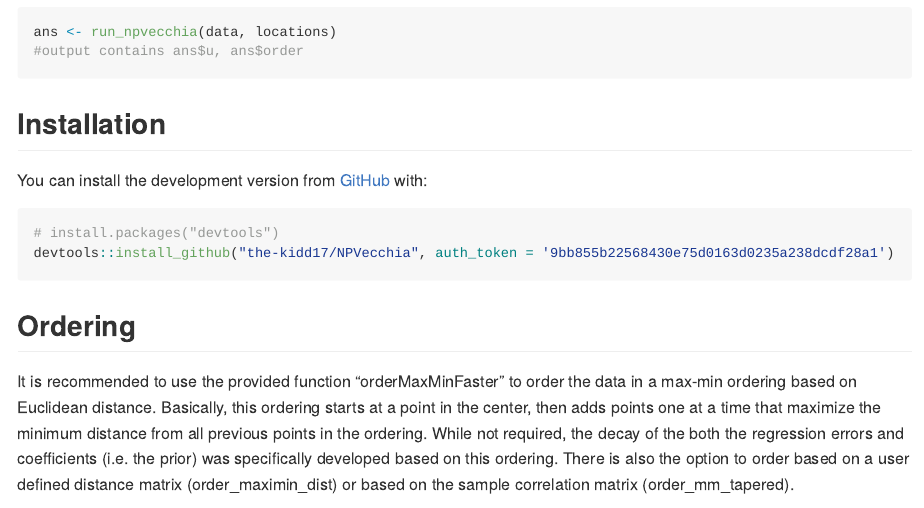
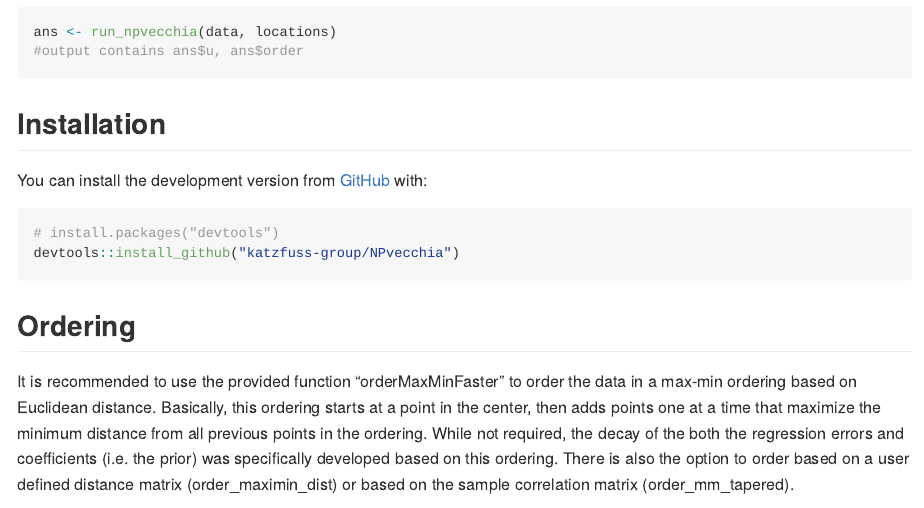
Before and after one commit to katzfuss-group/NPVecchia, an R Markdown document (README.Rmd): the page in a window 1100 px wide, from 430 px down. The pictures show the output file README.md that the author committed with the source, drawn offline in the style of GitHub.

Commit message:
Changed installation to katzfuss-group

````diff
--- a/README.Rmd
+++ b/README.Rmd
@@ -33,7 +33,7 @@ You can install the development version from [GitHub](https://github.com/) with:
 
 ``` r
 # install.packages("devtools")
-devtools::install_github("the-kidd17/NPVecchia", auth_token = '9bb855b22568430e75d0163d0235a238dcdf28a1')
+devtools::install_github("katzfuss-group/NPvecchia")
 ```
 
 
````
Also changed, not shown: README.md.
